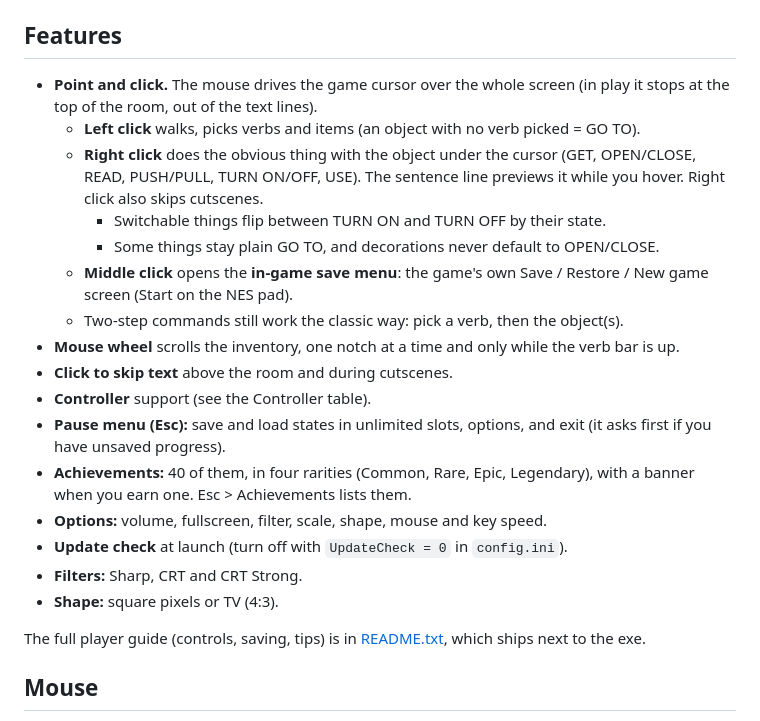
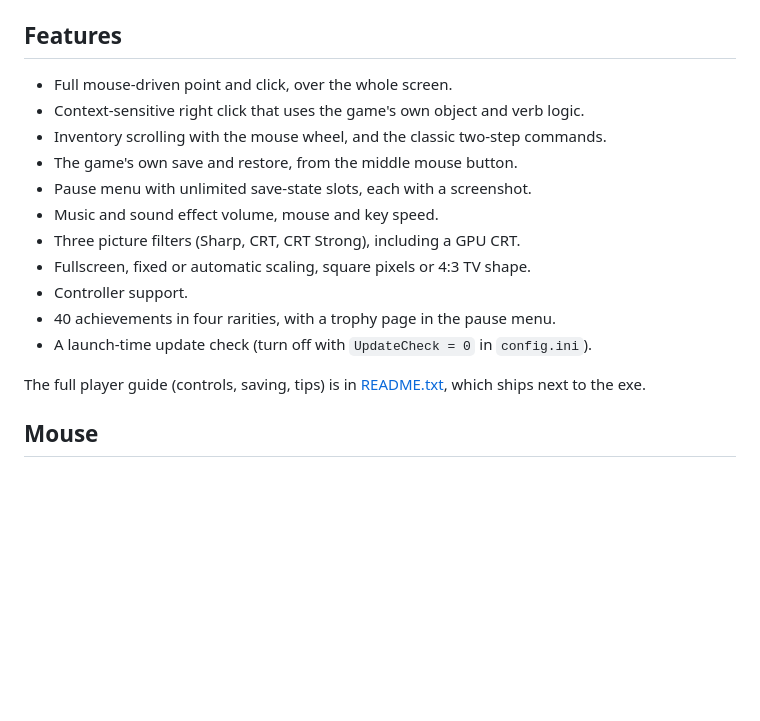
Before and after one commit to MeteorMessGames/ManiacMansion_NES_PC, a Markdown page: README.md, the part around one of its changes. Rendered like a GitHub page; blank space fills up the shorter version.

```diff
--- a/README.md
+++ b/README.md
@@ -10,22 +20,17 @@ Get `ManiacMansion_NES_PC_win64.zip` from the [latest release](https://github.co
 
 ## Features
 
-- **Point and click.** The mouse drives the game cursor over the whole screen (in play it stops at the top of the room, out of the text lines).
-  - **Left click** walks, picks verbs and items (an object with no verb picked = GO TO).
-  - **Right click** does the obvious thing with the object under the cursor (GET, OPEN/CLOSE, READ, PUSH/PULL, TURN ON/OFF, USE). The sentence line previews it while you hover. Right click also skips cutscenes.
-    - Switchable things flip between TURN ON and TURN OFF by their state.
-    - Some things stay plain GO TO, and decorations never default to OPEN/CLOSE.
-  - **Middle click** opens the **in-game save menu**: the game's own Save / Restore / New game screen (Start on the NES pad).
-  - Two-step commands still work the classic way: pick a verb, then the object(s).
-- **Mouse wheel** scrolls the inventory, one notch at a time and only while the verb bar is up.
-- **Click to skip text** above the room and during cutscenes.
-- **Controller** support (see the Controller table).
-- **Pause menu (Esc):** save and load states in unlimited slots, options, and exit (it asks first if you have unsaved progress).
-- **Achievements:** 40 of them, in four rarities (Common, Rare, Epic, Legendary), with a banner when you earn one. Esc > Achievements lists them.
-- **Options:** volume, fullscreen, filter, scale, shape, mouse and key speed.
-- **Update check** at launch (turn off with `UpdateCheck = 0` in `config.ini`).
-- **Filters:** Sharp, CRT and CRT Strong.
-- **Shape:** square pixels or TV (4:3).
+- Full mouse-driven point and click, over the whole screen.
+- Context-sensitive right click that uses the game's own object and verb logic.
+- Inventory scrolling with the mouse wheel, and the classic two-step commands.
+- The game's own save and restore, from the middle mouse button.
+- Pause menu with unlimited save-state slots, each with a screenshot.
+- Music and sound effect volume, mouse and key speed.
+- Three picture filters (Sharp, CRT, CRT Strong), including a GPU CRT.
+- Fullscreen, fixed or automatic scaling, square pixels or 4:3 TV shape.
+- Controller support.
+- 40 achievements in four rarities, with a trophy page in the pause menu.
+- A launch-time update check (turn off with `UpdateCheck = 0` in `config.ini`).
 
 The full player guide (controls, saving, tips) is in [README.txt](README.txt), which ships next to the exe.
 
```
Also changed, not shown: other parts of README.md (+15 -30 lines), ARCHITECTURE.md (added, +60 -0 lines), docs/screenshots/achievements.png (added), docs/screenshots/crt.png (added), docs/screenshots/gameplay.png (added), docs/screenshots/menu.png (added), docs/screenshots/preview.png (added), 1 other file.
